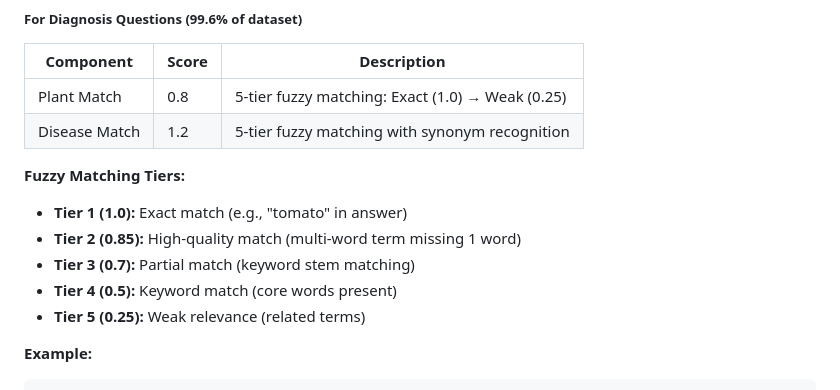
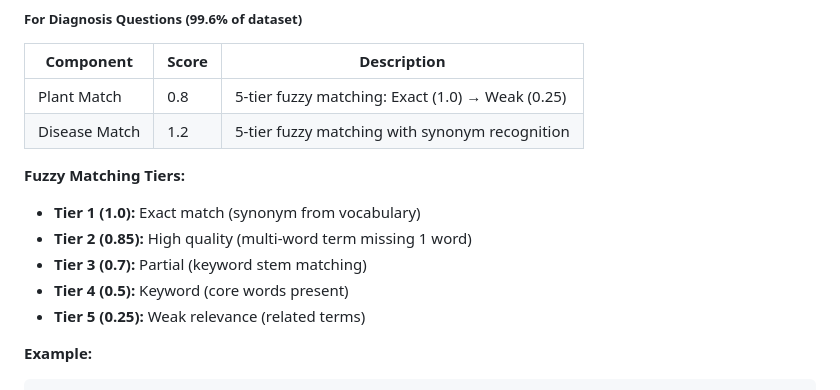
Before and after one commit to CPJ-Agricultural/Agri-R1, a Markdown page: PROMPTS_AND_EVALUATION.md, the part around the change. Rendered like a GitHub page.

```diff
--- a/PROMPTS_AND_EVALUATION.md
+++ b/PROMPTS_AND_EVALUATION.md
@@ -350,10 +350,10 @@ Main scoring component with **dynamic evaluation** based on question type:
 | Disease Match | 1.2 | 5-tier fuzzy matching with synonym recognition |
 
 **Fuzzy Matching Tiers:**
-- **Tier 1 (1.0):** Exact match (e.g., "tomato" in answer)
-- **Tier 2 (0.85):** High-quality match (multi-word term missing 1 word)
-- **Tier 3 (0.7):** Partial match (keyword stem matching)
-- **Tier 4 (0.5):** Keyword match (core words present)
+- **Tier 1 (1.0):** Exact match (synonym from vocabulary)
+- **Tier 2 (0.85):** High quality (multi-word term missing 1 word)
+- **Tier 3 (0.7):** Partial (keyword stem matching)
+- **Tier 4 (0.5):** Keyword (core words present)
 - **Tier 5 (0.25):** Weak relevance (related terms)
 
 **Example:**
```
Also changed, not shown: README.md (+7 -7 lines).
